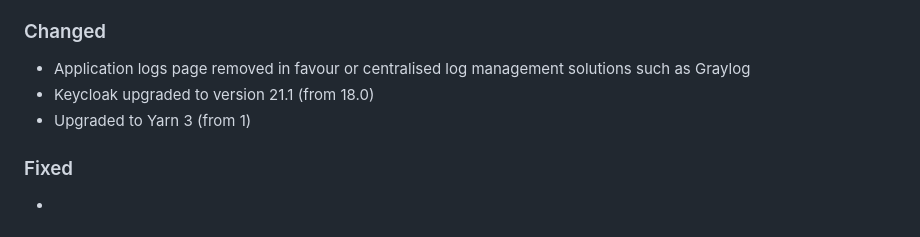
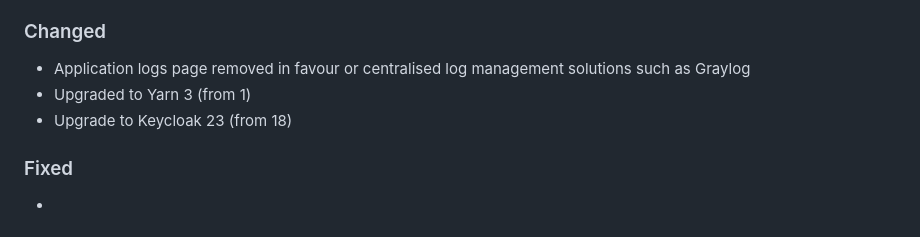
Before and after one commit to reconmap/reconmap, a Markdown page: CHANGELOG.md, the part around the change. GitHub-like rendering.

Commit message:
Update changelog

```diff
--- a/CHANGELOG.md
+++ b/CHANGELOG.md
@@ -15,8 +15,8 @@ and this project adheres to [Semantic Versioning](https://semver.org/spec/v2.0.0
 
 ### Changed
 - Application logs page removed in favour or centralised log management solutions such as Graylog
-- Keycloak upgraded to version 21.1 (from 18.0)
 - Upgraded to Yarn 3 (from 1)
+- Upgrade to Keycloak 23 (from 18)
 
 ### Fixed
 -
```
